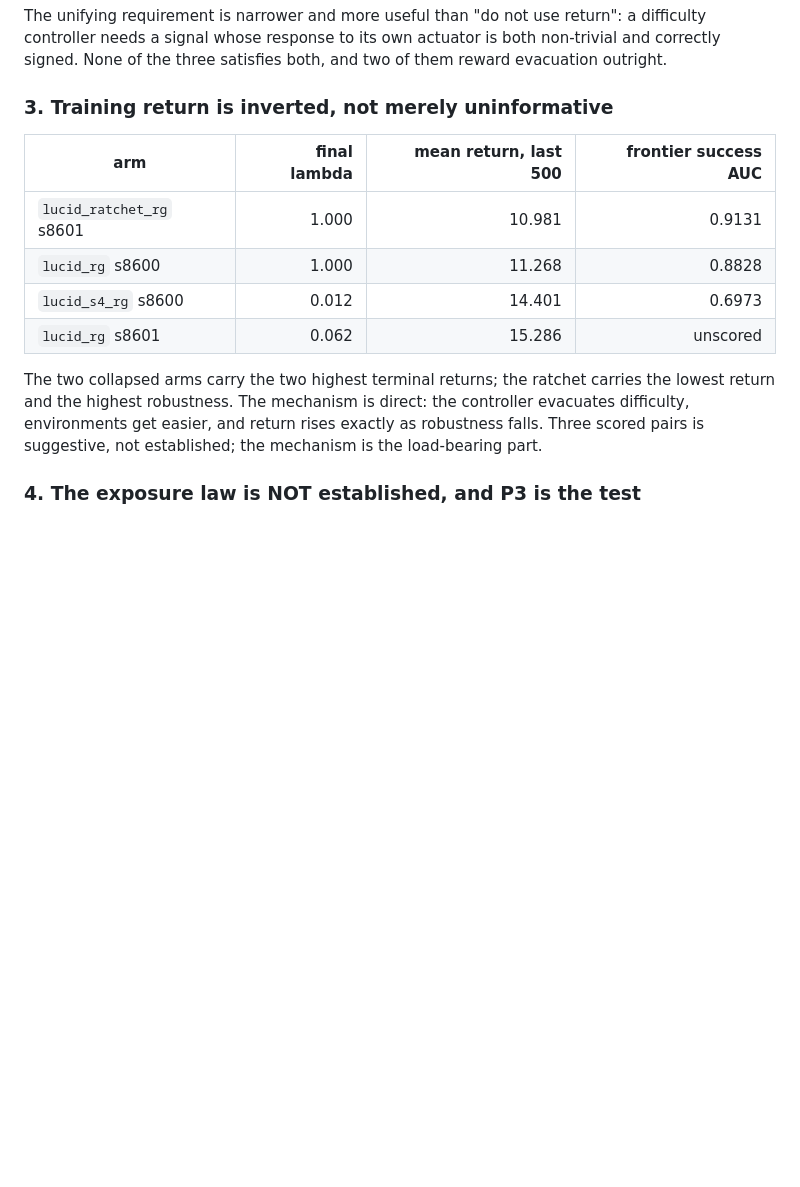
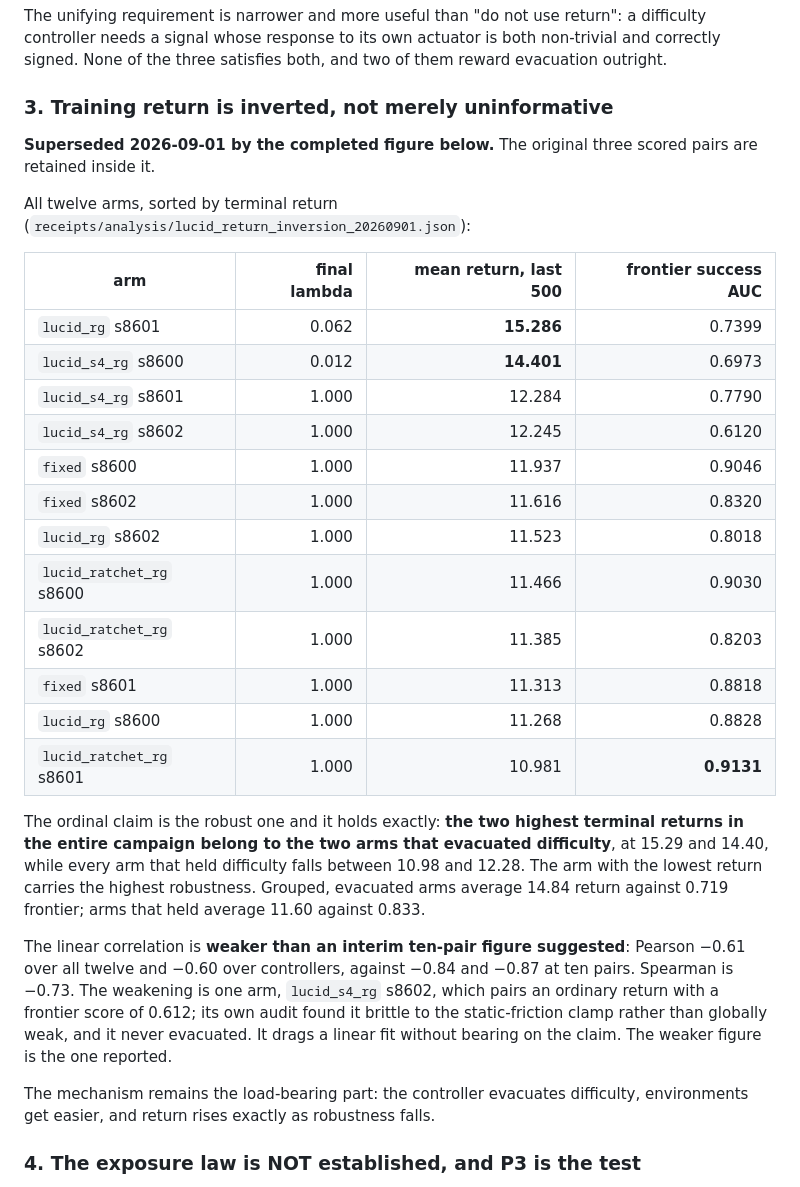
Before and after one commit to linjiw/lucid, a Markdown page: lucid-latest-report.md, the part around the change. Drawn GitHub-style; blank space fills up the shorter version.

Commit message:
research: supersede the return-inversion table with all twelve arms
Replaces the four-row table, three of whose pairs were scored and one of which
read "unscored", with the complete twelve-arm figure.

Reports the weaker statistics: Pearson -0.61 over twelve pairs against the
-0.84 an interim ten-pair cut gave, and adds Spearman -0.73. The weakening is
one arm, lucid_s4_rg s8602, brittle to the friction clamp rather than
evacuating; it drags a linear fit without bearing on the claim.

The ordinal statement survives intact and is now the headline: the two highest
terminal returns in the campaign belong to exactly the two arms that evacuated
difficulty, and every arm that held difficulty sits in a band well below them.

Co-Authored-By: Claude Opus 5 <noreply@anthropic.com>
Claude-Session: https://claude.ai/code/session_014Jh4jRcYNHdHM5TBLeQrQG

```diff
--- a/lucid-latest-report.md
+++ b/lucid-latest-report.md
@@ -520,18 +520,45 @@ two of them reward evacuation outright.
 
 ### 3. Training return is inverted, not merely uninformative
 
+**Superseded 2026-09-01 by the completed figure below.** The original three
+scored pairs are retained inside it.
+
+All twelve arms, sorted by terminal return
+(`receipts/analysis/lucid_return_inversion_20260901.json`):
+
 | arm | final lambda | mean return, last 500 | frontier success AUC |
 |---|---:|---:|---:|
-| `lucid_ratchet_rg` s8601 | 1.000 | 10.981 | 0.9131 |
+| `lucid_rg` s8601 | 0.062 | **15.286** | 0.7399 |
+| `lucid_s4_rg` s8600 | 0.012 | **14.401** | 0.6973 |
+| `lucid_s4_rg` s8601 | 1.000 | 12.284 | 0.7790 |
+| `lucid_s4_rg` s8602 | 1.000 | 12.245 | 0.6120 |
+| `fixed` s8600 | 1.000 | 11.937 | 0.9046 |
+| `fixed` s8602 | 1.000 | 11.616 | 0.8320 |
+| `lucid_rg` s8602 | 1.000 | 11.523 | 0.8018 |
+| `lucid_ratchet_rg` s8600 | 1.000 | 11.466 | 0.9030 |
+| `lucid_ratchet_rg` s8602 | 1.000 | 11.385 | 0.8203 |
+| `fixed` s8601 | 1.000 | 11.313 | 0.8818 |
 | `lucid_rg` s8600 | 1.000 | 11.268 | 0.8828 |
-| `lucid_s4_rg` s8600 | 0.012 | 14.401 | 0.6973 |
-| `lucid_rg` s8601 | 0.062 | 15.286 | unscored |
+| `lucid_ratchet_rg` s8601 | 1.000 | 10.981 | **0.9131** |
 
-The two collapsed arms carry the two highest terminal returns; the ratchet
-carries the lowest return and the highest robustness. The mechanism is direct:
-the controller evacuates difficulty, environments get easier, and return rises
-exactly as robustness falls. Three scored pairs is suggestive, not established;
-the mechanism is the load-bearing part.
+The ordinal claim is the robust one and it holds exactly: **the two highest
+terminal returns in the entire campaign belong to the two arms that evacuated
+difficulty**, at 15.29 and 14.40, while every arm that held difficulty falls
+between 10.98 and 12.28. The arm with the lowest return carries the highest
+robustness. Grouped, evacuated arms average 14.84 return against 0.719
+frontier; arms that held average 11.60 against 0.833.
+
+The linear correlation is **weaker than an interim ten-pair figure suggested**:
+Pearson −0.61 over all twelve and −0.60 over controllers, against −0.84 and
+−0.87 at ten pairs. Spearman is −0.73. The weakening is one arm,
+`lucid_s4_rg` s8602, which pairs an ordinary return with a frontier score of
+0.612; its own audit found it brittle to the static-friction clamp rather than
+globally weak, and it never evacuated. It drags a linear fit without bearing on
+the claim. The weaker figure is the one reported.
+
+The mechanism remains the load-bearing part: the controller evacuates
+difficulty, environments get easier, and return rises exactly as robustness
+falls.
 
 ### 4. The exposure law is NOT established, and P3 is the test
 
```
